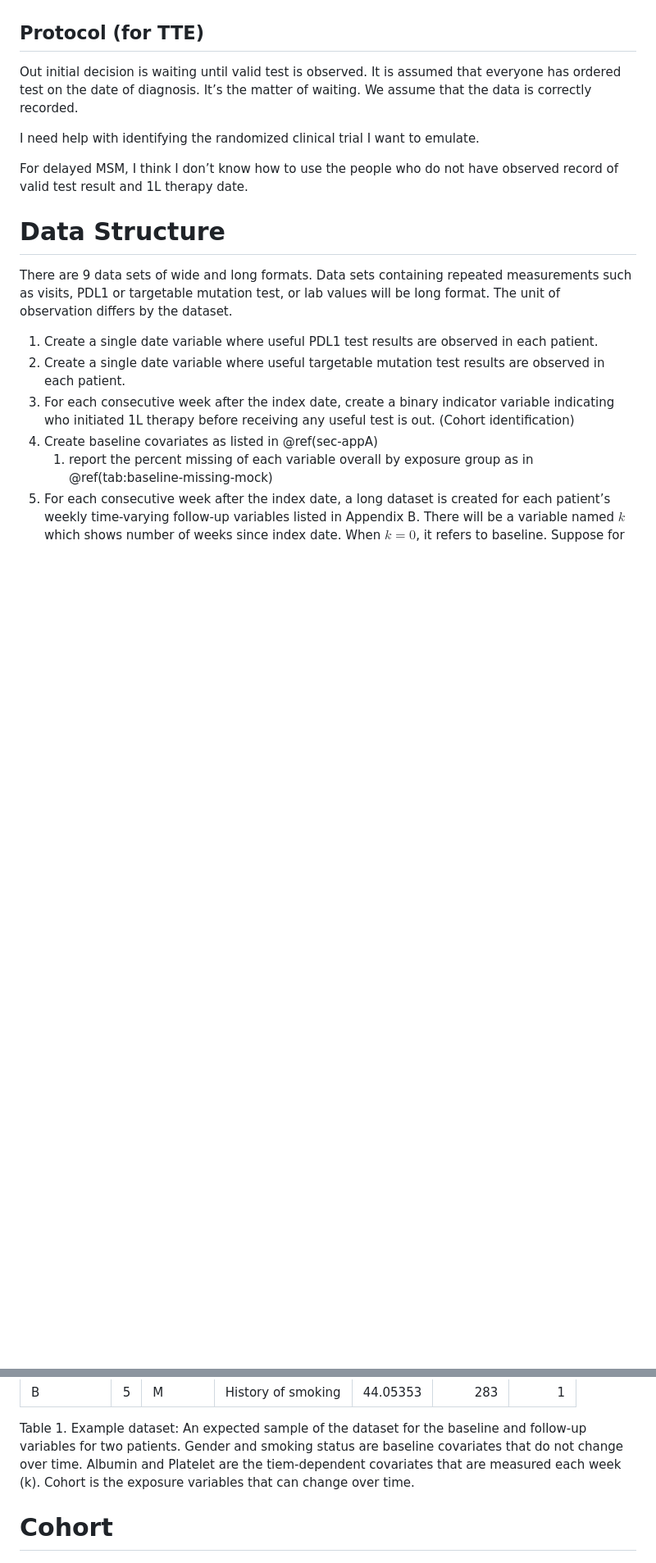
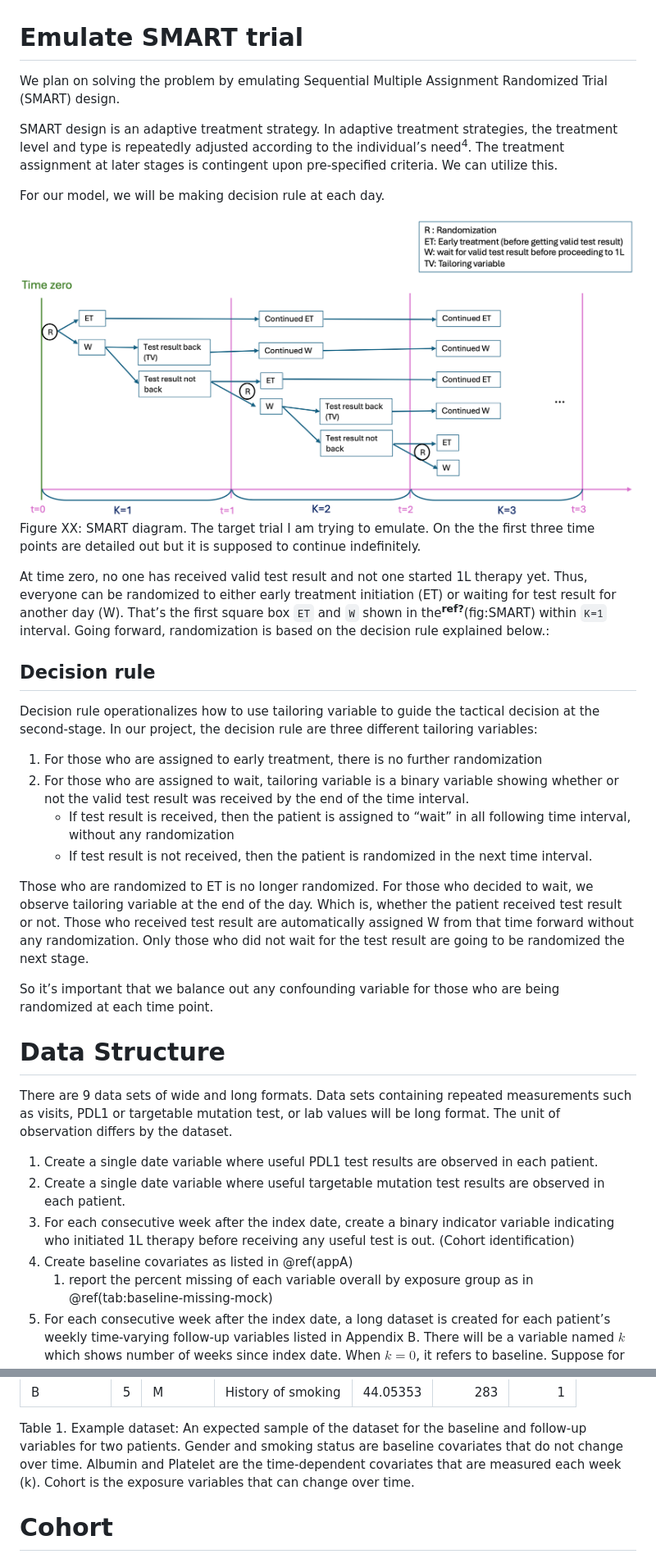
Before and after one commit to hyejung0/wait_for_test_v11, a Markdown page: SAP/SAP_v1.md, 2 parts joined by grey strips. Shown: that part at 82% size. Drawn GitHub-style; pictures changed too: SAP/image/SMART_design_v2.png (added); blank space fills up the shorter version.

```diff
--- a/SAP/SAP_v1.md
+++ b/SAP/SAP_v1.md
@@ -142,17 +146,62 @@ Figure XX: Patient attrition diagram
 
 </div>
 
-## Protocol (for TTE)
+# Emulate SMART trial
 
-Out initial decision is waiting until valid test is observed. It is
-assumed that everyone has ordered test on the date of diagnosis. It’s
-the matter of waiting. We assume that the data is correctly recorded.
+We plan on solving the problem by emulating Sequential Multiple
+Assignment Randomized Trial (SMART) design.
 
-I need help with identifying the randomized clinical trial I want to
-emulate.
+SMART design is an adaptive treatment strategy. In adaptive treatment
+strategies, the treatment level and type is repeatedly adjusted
+according to the individual’s need<sup>4</sup>. The treatment assignment
+at later stages is contingent upon pre‐specified criteria. We can
+utilize this.
 
-For delayed MSM, I think I don’t know how to use the people who do not
-have observed record of valid test result and 1L therapy date.
+For our model, we will be making decision rule at each day.
+
+<div class="figure">
+
+<img src="./image/SMART_design_v2.png" alt="Figure XX: SMART diagram. The target trial I am trying to emulate. On the the first three time points are detailed out but it is supposed to continue indefinitely." width="100%" />
+<p class="caption">
+Figure XX: SMART diagram. The target trial I am trying to emulate. On
+the the first three time points are detailed out but it is supposed to
+continue indefinitely.
+</p>
+
+</div>
+
+At time zero, no one has received valid test result and not one started
+1L therapy yet. Thus, everyone can be randomized to either early
+treatment initiation (ET) or waiting for test result for another day
+(W). That’s the first square box `ET` and `W` shown in
+the<sup>**ref?**</sup>(fig:SMART) within `K=1` interval. Going forward,
+randomization is based on the decision rule explained below.:
+
+## Decision rule
+
+Decision rule operationalizes how to use tailoring variable to guide the
+tactical decision at the second-stage. In our project, the decision rule
+are three different tailoring variables:
+
+1.  For those who are assigned to early treatment, there is no further
+    randomization
+2.  For those who are assigned to wait, tailoring variable is a binary
+    variable showing whether or not the valid test result was received
+    by the end of the time interval.
+    - If test result is received, then the patient is assigned to “wait”
+      in all following time interval, without any randomization
+    - If test result is not received, then the patient is randomized in
+      the next time interval.
+
+Those who are randomized to ET is no longer randomized. For those who
+decided to wait, we observe tailoring variable at the end of the day.
+Which is, whether the patient received test result or not. Those who
+received test result are automatically assigned W from that time forward
+without any randomization. Only those who did not wait for the test
+result are going to be randomized the next stage.
+
+So it’s important that we balance out any confounding variable for those
+who are being randomized at each time point.
 
 # Data Structure
 
@@ -168,7 +217,7 @@ the dataset.
 3.  For each consecutive week after the index date, create a binary
     indicator variable indicating who initiated 1L therapy before
     receiving any useful test is out. (Cohort identification)
-4.  Create baseline covariates as listed in @ref(sec-appA)
+4.  Create baseline covariates as listed in @ref(appA)
     1.  report the percent missing of each variable overall by exposure
         group as in @ref(tab:baseline-missing-mock)
 5.  For each consecutive week after the index date, a long dataset is
@@ -197,7 +246,7 @@ the dataset.
 Table 1. Example dataset: An expected sample of the dataset for the
 baseline and follow-up variables for two patients. Gender and smoking
 status are baseline covariates that do not change over time. Albumin and
-Platelet are the tiem-dependent covariates that are measured each week
+Platelet are the time-dependent covariates that are measured each week
 (k). Cohort is the exposure variables that can change over time.
 
 
```
Also changed, not shown: other parts of SAP/SAP_v1.md (+116 -57 lines), SAP/image/SMART_design.png (added), SAP/image/SMART_design_zoom.png (added), SAP/image/patient attrition diagram_v2.png (added), 2 other files.
